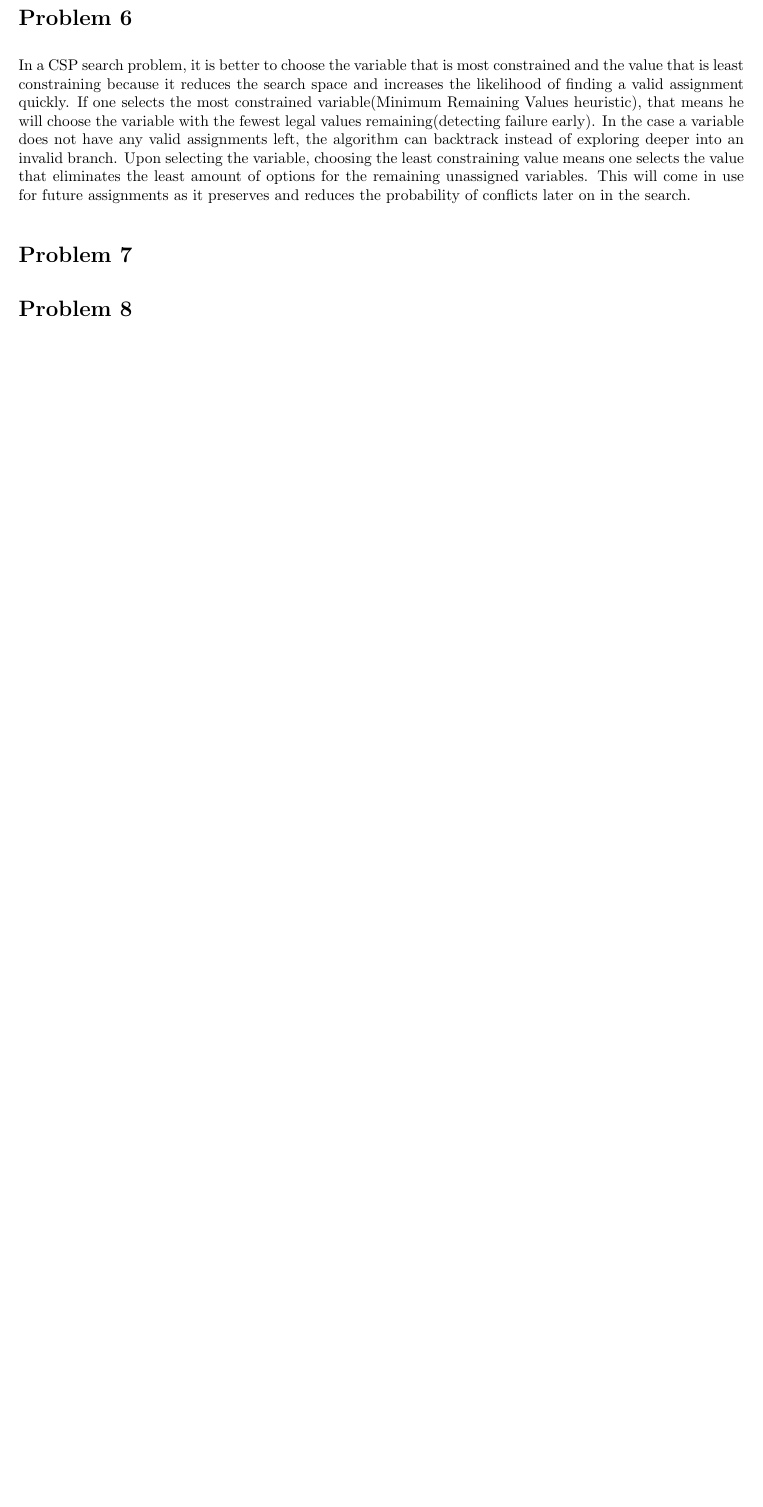
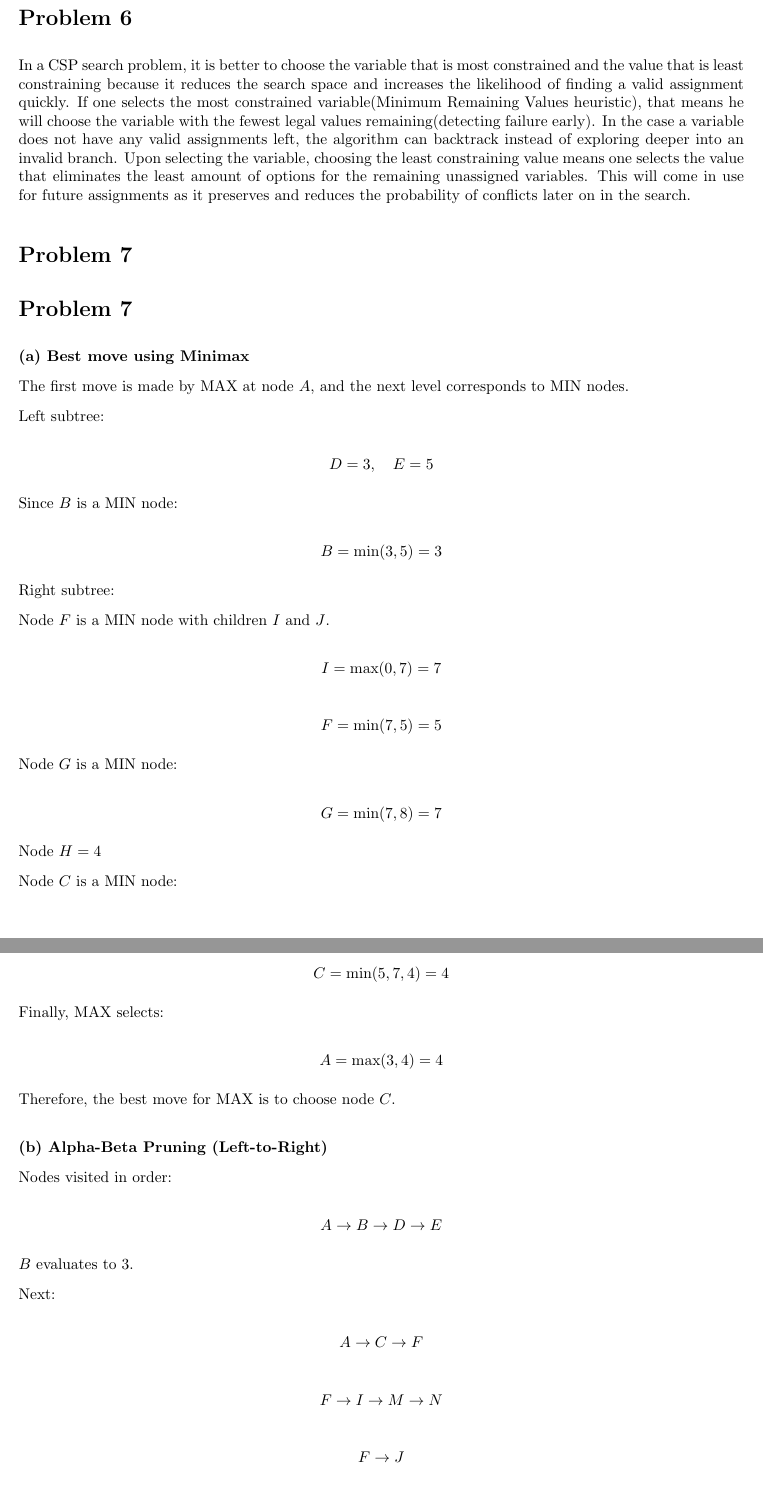
Before and after one commit to JoaquinP21/jp2102-hw2, a LaTeX problem sheet (homework2.tex): part of page 2 of 2 before the commit and two parts of pages 2 and 3 of 4 after it, the two joined at a grey line, cut so that both start at the same text, the shorter picture padded with empty space. Compiled offline with pdfLaTeX.

Commit message:
Update homework2.tex

```diff
--- a/homework2.tex
+++ b/homework2.tex
@@ -65,4 +65,79 @@ Which of the following statements are correct and which ones are wrong?
 In a CSP search problem, it is better to choose the variable that is most constrained and the value that is least constraining because it reduces the search space and increases the likelihood of finding a valid assignment quickly. If one selects the most constrained variable(Minimum Remaining Values heuristic), that means he will choose the variable with the fewest legal values remaining(detecting failure early). In the case a variable does not have any valid assignments left, the algorithm can backtrack instead of exploring deeper into an invalid branch. Upon selecting the variable, choosing the least constraining value means one selects the value that eliminates the least amount of options for the remaining unassigned variables. This will come in use for future assignments as it preserves and reduces the probability of conflicts later on in the search.
 
 \section*{Problem 7}
+\section*{Problem 7}
 
+\textbf{(a) Best move using Minimax}
+
+The first move is made by MAX at node $A$, and the next level corresponds to MIN nodes.
+
+Left subtree:
+
+\[
+D = 3, \quad E = 5
+\]
+
+Since $B$ is a MIN node:
+
+\[
+B = \min(3,5) = 3
+\]
+
+Right subtree:
+
+Node $F$ is a MIN node with children $I$ and $J$.
+
+\[
+I = \max(0,7) = 7
+\]
+
+\[
+F = \min(7,5) = 5
+\]
+
+Node $G$ is a MIN node:
+
+\[
+G = \min(7,8) = 7
+\]
+
+Node $H = 4$
+
+Node $C$ is a MIN node:
+
+\[
+C = \min(5,7,4) = 4
+\]
+
+Finally, MAX selects:
+
+\[
+A = \max(3,4) = 4
+\]
+
+Therefore, the best move for MAX is to choose node $C$.
+
+\bigskip
+
+\textbf{(b) Alpha-Beta Pruning (Left-to-Right)}
+
+Nodes visited in order:
+
+\[
+A \rightarrow B \rightarrow D \rightarrow E
+\]
+
+$B$ evaluates to $3$.
+
+Next:
+
+\[
+A \rightarrow C \rightarrow F
+\]
+
+\[
+F \rightarrow I \rightarrow M \rightarrow N
+\]
+
+\[
+F \rightarrow J
```
Also changed, not shown: homework2.tex (61 more changed lines).
